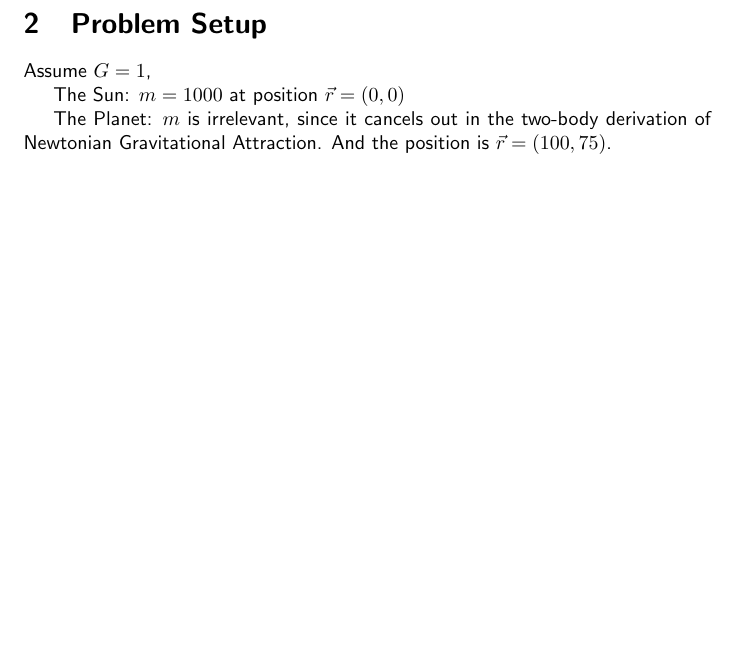
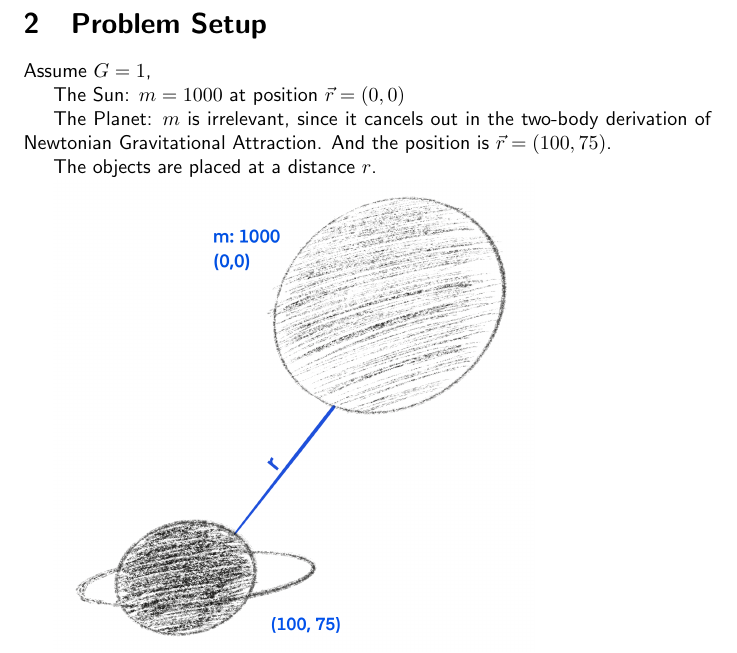
Before and after one commit to nixonthefourth/twobody_problem, a LaTeX document (docs/main.tex, which reads docs/sections/problem_setup.tex): part of page 4 of 4, cut so that both start at the same text, the shorter picture padded with empty space. Compiled offline with pdfLaTeX.

Commit message:
feat DOCS: Added the problem setup sketch.

```diff
--- a/docs/sections/problem_setup.tex
+++ b/docs/sections/problem_setup.tex
@@ -5,3 +5,7 @@ Assume $G=1$,
 The Sun: $m = 1000$ at position $\vec{r} = (0,0) $
 
 The Planet: $m$ is irrelevant, since it cancels out in the two-body derivation of Newtonian Gravitational Attraction. And the position is $\vec{r} = (100, 75)$.
+
+The objects are placed at a distance $r$.
+
+\includegraphics[width=0.7\textwidth]{figures/problem_setup.png}
```
Also changed, not shown: docs/figures/problem_setup.png (added), docs/main.pdf.
